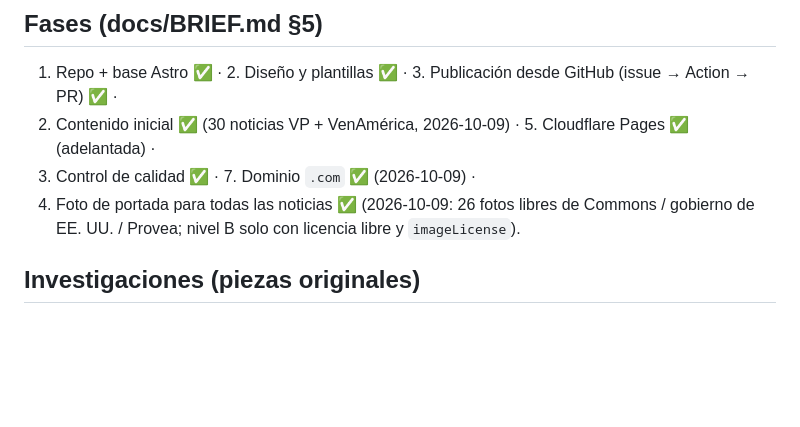
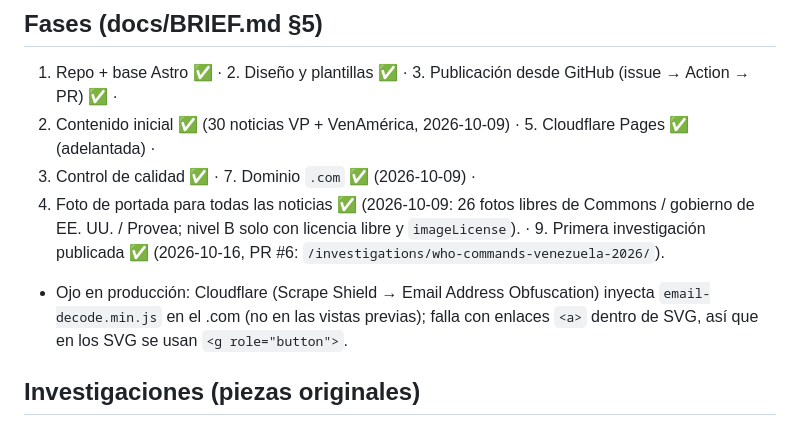
Before and after one commit to venezurecord/venezuelarecord, a Markdown page: CLAUDE.md, the part around the change. Drawn GitHub-style; blank space fills up the shorter version.

Commit message:
CLAUDE.md: first investigation published; note on Cloudflare email obfuscation and SVG links
Co-Authored-By: Claude Opus 5.5 <noreply@anthropic.com>

```diff
--- a/CLAUDE.md
+++ b/CLAUDE.md
@@ -132,7 +132,10 @@ su título en `originalTitle`); traduce también `imageAlt` (el script deja uno
 4. Contenido inicial ✅ (30 noticias VP + VenAmérica, 2026-10-09) · 5. Cloudflare Pages ✅ (adelantada) ·
 6. Control de calidad ✅ · 7. Dominio `.com` ✅ (2026-10-09) ·
 8. Foto de portada para todas las noticias ✅ (2026-10-09: 26 fotos libres de Commons / gobierno de EE. UU. / Provea;
-   nivel B solo con licencia libre y `imageLicense`).
+   nivel B solo con licencia libre y `imageLicense`). · 9. Primera investigación publicada ✅ (2026-10-16,
+   PR #6: `/investigations/who-commands-venezuela-2026/`).
+- Ojo en producción: Cloudflare (Scrape Shield → Email Address Obfuscation) inyecta `email-decode.min.js` en el .com
+  (no en las vistas previas); falla con enlaces `<a>` dentro de SVG, así que en los SVG se usan `<g role="button">`.
 
 ## Investigaciones (piezas originales)
 - Rutas: `/investigations/` (índice) y `/investigations/<slug>/`, con su par en `/es/`. Menú, pie e inicio (bloque
```
